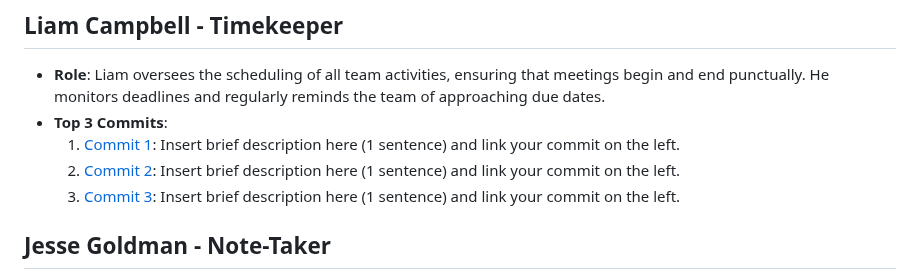
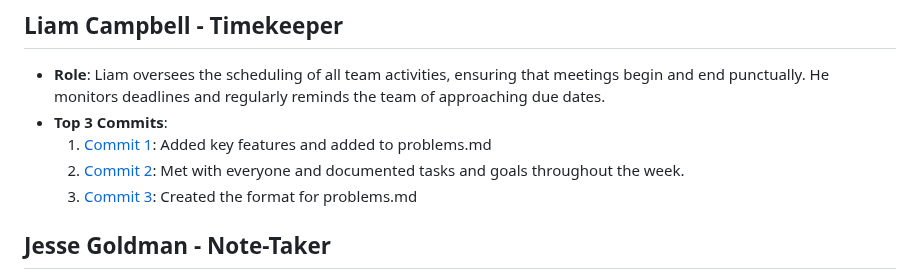
Before and after one commit to rthurston1/Team01-Web-Application-Cherish, a Markdown page: team/m2/roles.md, the part around the change. GitHub-like rendering.

Commit message:
Update Liam's roles.md

```diff
--- a/team/m2/roles.md
+++ b/team/m2/roles.md
@@ -11,9 +11,9 @@
 ##  Liam Campbell  - Timekeeper
 - **Role**: Liam oversees the scheduling of all team activities, ensuring that meetings begin and end punctually. He monitors deadlines and regularly reminds the team of approaching due dates.
 - **Top 3 Commits**:
-  1. [Commit 1](https://github.com/repo/commit1): Insert brief description here (1 sentence) and link your commit on the left.
-  2. [Commit 2](https://github.com/repo/commit2): Insert brief description here (1 sentence) and link your commit on the left.
-  3. [Commit 3](https://github.com/repo/commit3): Insert brief description here (1 sentence) and link your commit on the left.
+  1. [Commit 1](https://github.com/rthurston1/Team01-Web-Application-Cherish/commit/b385dc2755c762ea2c05b4679bb04bc5ca9b7f5b): Added key features and added to problems.md
+  2. [Commit 2](https://github.com/rthurston1/Team01-Web-Application-Cherish/commit/6244cb5bab87484f2f0634da24e76ce88408ec89): Met with everyone and documented tasks and goals throughout the week.
+  3. [Commit 3](https://github.com/rthurston1/Team01-Web-Application-Cherish/commit/4cd1cecf806156e5ecf8a0c913983a2e37ea4f95): Created the format for problems.md
 
 ##  Jesse Goldman  - Note-Taker
 - **Role**: Jesse takes comprehensive notes during meetings and makes sure that all action items are clearly conveyed. After each meeting, Jesse is in charge of updating the notes file in the repository as well as the shared TODO list he created.
```
